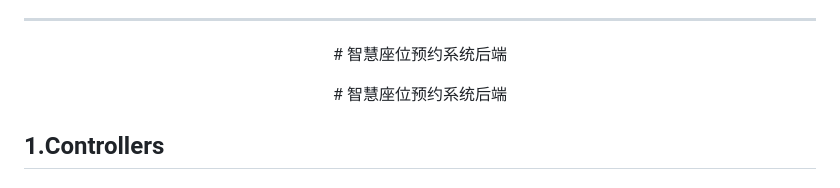
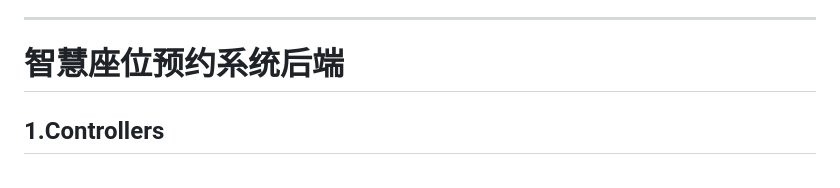
Before and after one commit to Mark-SmallCharlie/C-sherp.NETAPI-Seat, a Markdown page: README.md, the part around one of its changes. Rendered like a GitHub page.

```diff
--- a/README.md
+++ b/README.md
@@ -13,8 +11,4 @@ Master --更新 4.11：
 # 智慧座位预约系统后端
-</p>
-<center>
-# 智慧座位预约系统后端
-</center>
 
 ## 1.Controllers
 
```
Also changed, not shown: other parts of README.md (+0 -2 lines).
